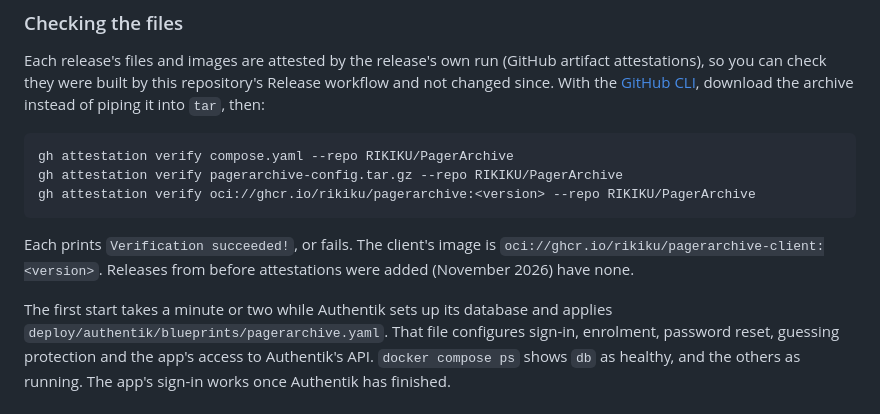
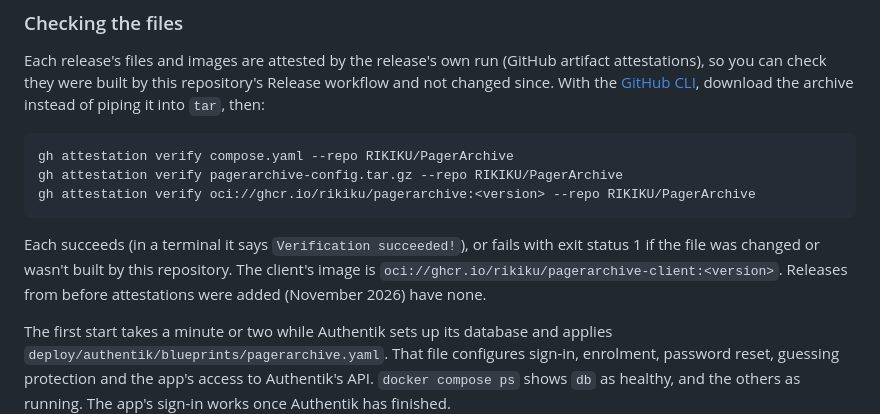
Before and after one commit to RIKIKU/PagerArchive, a Markdown page: docs/deploy.md, the part around the change. Drawn GitHub-style.

````diff
--- a/docs/deploy.md
+++ b/docs/deploy.md
@@ -53,7 +53,7 @@ gh attestation verify pagerarchive-config.tar.gz --repo RIKIKU/PagerArchive
 gh attestation verify oci://ghcr.io/rikiku/pagerarchive:<version> --repo RIKIKU/PagerArchive
 ```
 
-Each prints `Verification succeeded!`, or fails. The client's image is `oci://ghcr.io/rikiku/pagerarchive-client:<version>`. Releases from before attestations were added (November 2026) have none.
+Each succeeds (in a terminal it says `Verification succeeded!`), or fails with exit status 1 if the file was changed or wasn't built by this repository. The client's image is `oci://ghcr.io/rikiku/pagerarchive-client:<version>`. Releases from before attestations were added (November 2026) have none.
 
 The first start takes a minute or two while Authentik sets up its database and applies `deploy/authentik/blueprints/pagerarchive.yaml`. That file configures sign-in, enrolment, password reset, guessing protection and the app's access to Authentik's API. `docker compose ps` shows `db` as healthy, and the others as running. The app's sign-in works once Authentik has finished.
 
````
Also changed, not shown: docs/adr/0024-deliberate-releases.md (+4 -0 lines).
